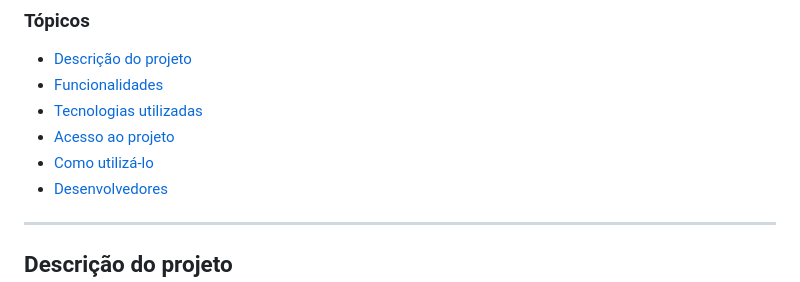
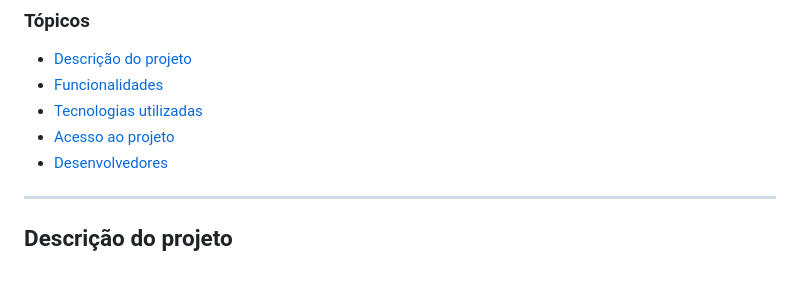
Before and after one commit to RavyBomfim/SisMed, a Markdown page: README.md, the part around the change. Rendered like a GitHub page.

```diff
--- a/README.md
+++ b/README.md
@@ -11,7 +11,6 @@
 * [Funcionalidades](#funcionalidades)
 * [Tecnologias utilizadas](#tecnologias-utilizadas)
 * [Acesso ao projeto](#acesso-ao-projeto)
-* [Como utilizá-lo](#como-utilizar)
 * [Desenvolvedores](#desenvolvedores)
 
 <hr>
```
